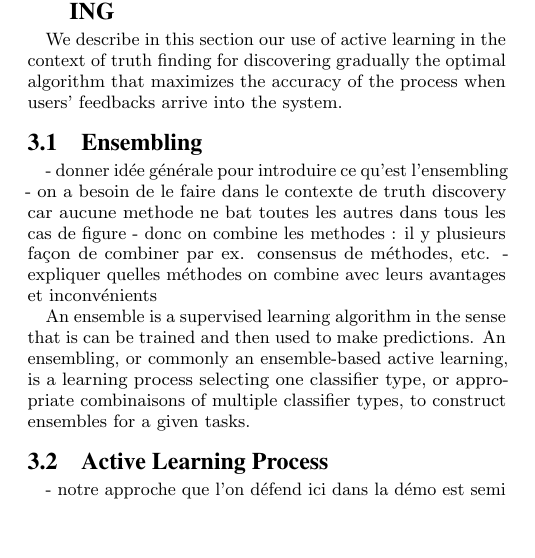
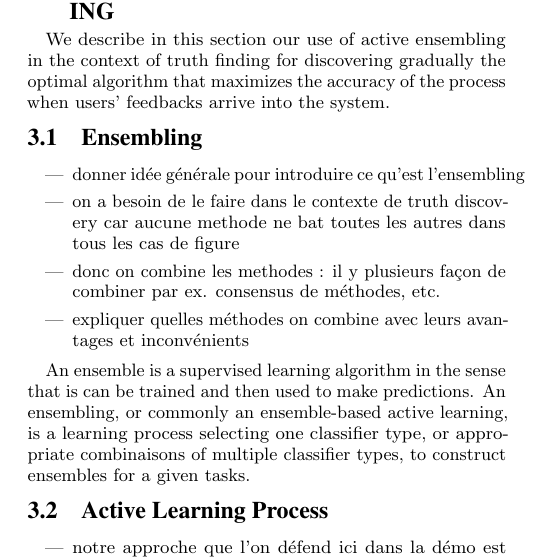
Before and after one commit to baalamine/qf-discoverings, a LaTeX paper (draft_demo/main.tex, which reads draft_demo/active_truth_finding.tex): part of one column of page 2 of 3, cut so that both start at the same text, the shorter picture padded with empty space. Compiled offline with pdfLaTeX.

Commit message:
working on sect. 3

```diff
--- a/draft_demo/active_truth_finding.tex
+++ b/draft_demo/active_truth_finding.tex
@@ -1,19 +1,24 @@
 % Active Ensembling for Truth Finding
 \section{Active Ensembling for Truth Finding}
-We describe in this section our use of active learning in the context of truth finding
+We describe in this section our use of active ensembling in the context of truth finding
 for discovering gradually the optimal algorithm that maximizes the accuracy of the process
 when users' feedbacks arrive into the system.
+
 \subsection{Ensembling }
-- donner idée générale pour introduire  ce qu'est l'ensembling
-- on a besoin de le faire dans le contexte de truth discovery car aucune methode ne bat toutes les autres dans tous les cas de figure
-- donc on combine les methodes : il y plusieurs façon de combiner par ex. consensus de méthodes, etc.
-- expliquer quelles méthodes on combine avec leurs avantages et inconvénients
+\begin{itemize}
+\item donner idée générale pour introduire  ce qu'est l'ensembling
+\item on a besoin de le faire dans le contexte de truth discovery car aucune methode ne bat toutes les autres dans tous les cas de figure
+\item donc on combine les methodes : il y plusieurs façon de combiner par ex. consensus de méthodes, etc.
+\item expliquer quelles méthodes on combine avec leurs avantages et inconvénients
+\end{itemize}
 
 An ensemble is a supervised learning algorithm in the sense that is can be trained and then used to make predictions.
 An ensembling, or  commonly an ensemble-based active learning, is a learning process selecting one classifier type, or appropriate combinaisons
 of multiple classifier types, to construct ensembles for a given tasks.
 
 \subsection{Active Learning Process}
-- notre approche que l'on défend ici dans la démo est  semi supervisée en impliquant de l'utiliseur de façon active
+\begin{itemize}
+ \item notre approche que l'on défend ici dans la démo est  semi supervisée en impliquant de l'utiliseur de façon active
 en lui demandant s'il peut confirmer des faits (facts)
-- si on a une ground truth partielle on la "rejoue" cas par cas
+\item si on a une ground truth partielle on la "rejoue" cas par cas
+\end{itemize}
```
Also changed, not shown: draft_demo/main.pdf.
